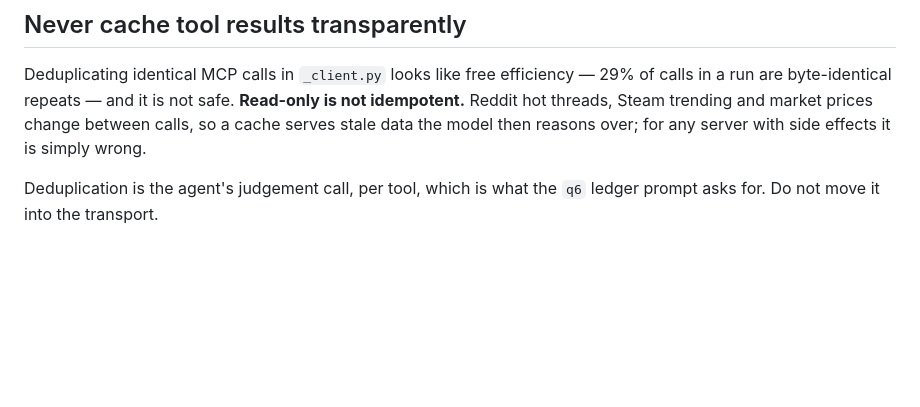
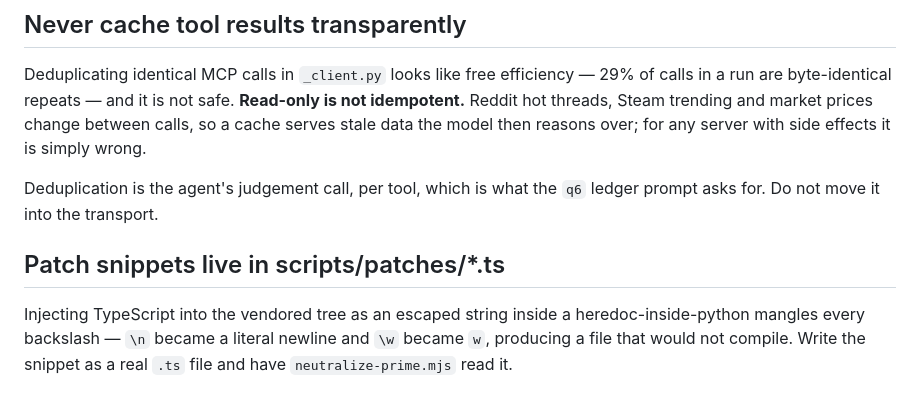
Before and after one commit to sshumaker/codemode, a Markdown page: CLAUDE.md, the part around the change. Drawn GitHub-style; blank space fills up the shorter version.

Commit message:
CLAUDE.md: patch snippets as real files

```diff
--- a/CLAUDE.md
+++ b/CLAUDE.md
@@ -75,3 +75,10 @@ over; for any server with side effects it is simply wrong.
 
 Deduplication is the agent's judgement call, per tool, which is what the `q6`
 ledger prompt asks for. Do not move it into the transport.
+
+## Patch snippets live in scripts/patches/*.ts
+
+Injecting TypeScript into the vendored tree as an escaped string inside a
+heredoc-inside-python mangles every backslash — `\n` became a literal newline
+and `\w` became `w`, producing a file that would not compile. Write the snippet
+as a real `.ts` file and have `neutralize-prime.mjs` read it.
```
